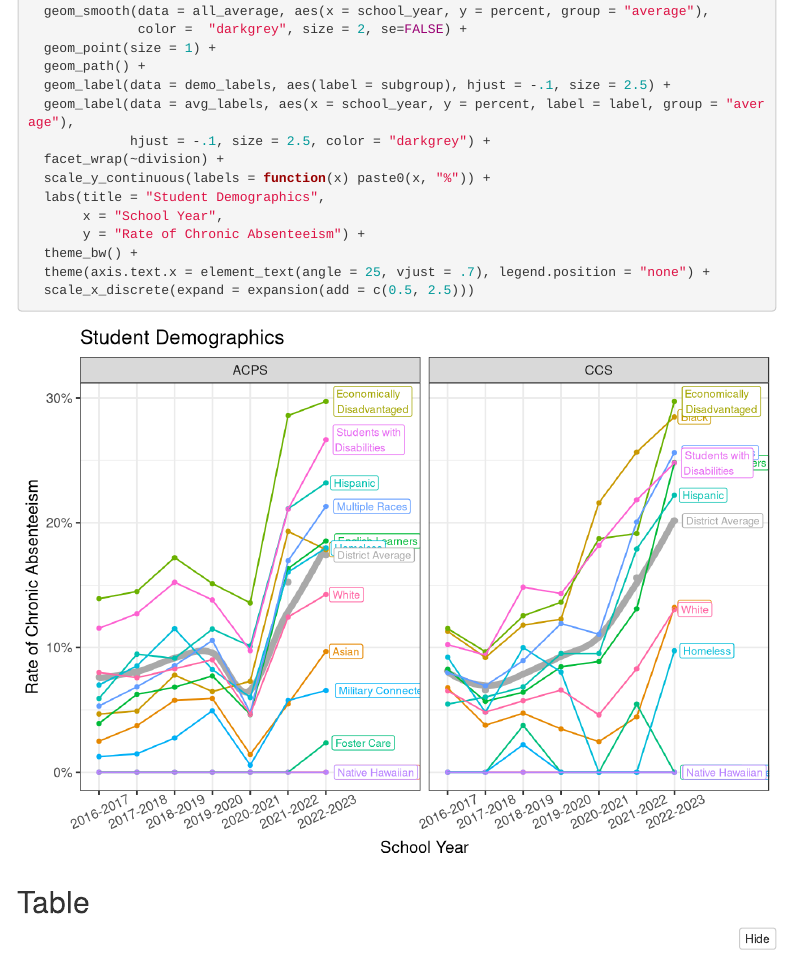
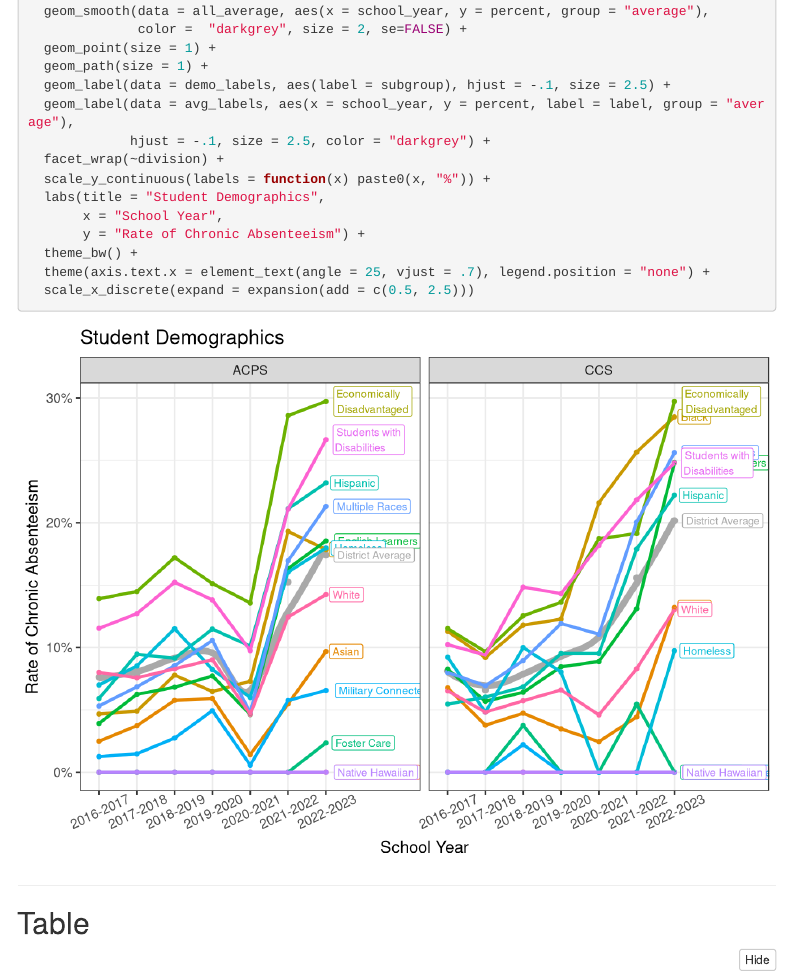
Before and after one commit to virginiaequitycenter/cville-alb-gun-trauma, an R Markdown document (absenteeism/absenteeism.Rmd): the page in a window 1100 px wide, from 4400 px down before the commit and from 4420 px down after it, so that both start at the same text. Rendered offline with R 4.5, knitr and Pandoc, with nearby package versions; folded parts are opened; some code elsewhere in the file could not run offline; menus at the side of the page are left out.

Commit message:
modify layout

```diff
--- a/absenteeism/absenteeism.Rmd
+++ b/absenteeism/absenteeism.Rmd
@@ -254,7 +256,7 @@ ggplot(demo_means, aes(x = school_year, y = percent, group = subgroup, color = s
   geom_smooth(data = all_average, aes(x = school_year, y = percent, group = "average"),
               color =  "darkgrey", size = 2, se=FALSE) +
   geom_point(size = 1) +
-  geom_path() +
+  geom_path(size = 1) +
   geom_label(data = demo_labels, aes(label = subgroup), hjust = -.1, size = 2.5) +
   geom_label(data = avg_labels, aes(x = school_year, y = percent, label = label, group = "average"),
              hjust = -.1, size = 2.5, color = "darkgrey") +
```
Also changed, not shown: absenteeism/absenteeism.html, census_files/figure-html/alb-1.png (deleted), census_files/figure-html/cville-1.png (deleted), absenteeism/absenteeism.Rmd (4 more changed lines).
